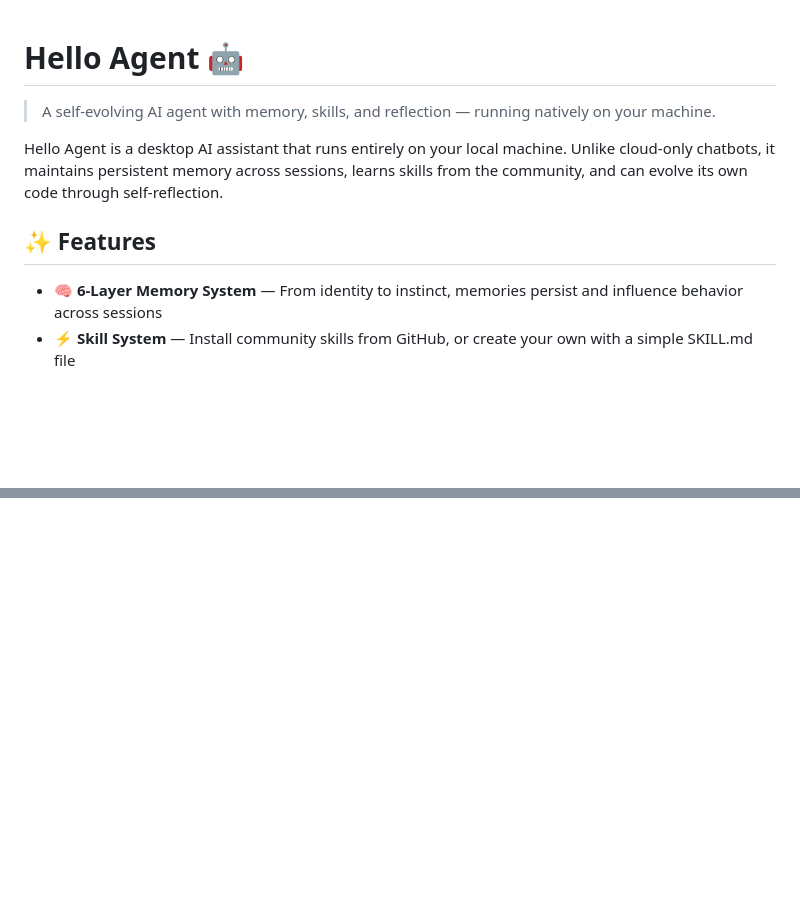
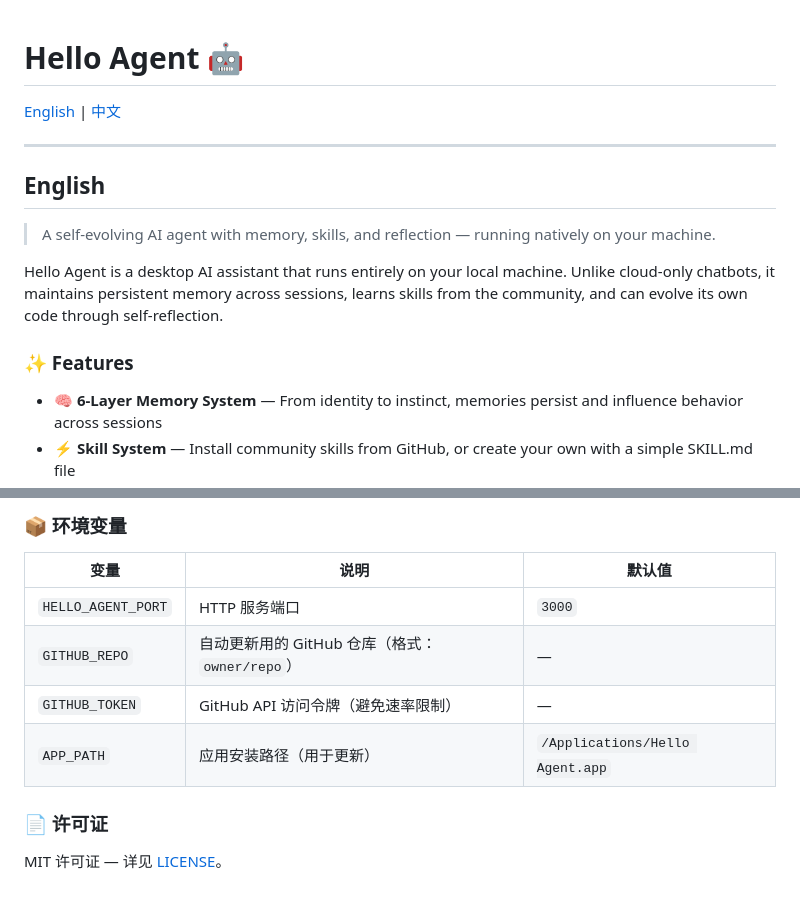
Before and after one commit to w3345137/HelloAgent, a Markdown page: README.md, 2 parts joined by grey strips. Drawn GitHub-style; blank space fills up the shorter version.

```diff
--- a/README.md
+++ b/README.md
@@ -1,10 +1,18 @@
 # Hello Agent 🤖
+
+[English](#english) | [中文](#中文)
+
+---
+
+<a id="english"></a>
+
+## English
 
 > A self-evolving AI agent with memory, skills, and reflection — running natively on your machine.
 
 Hello Agent is a desktop AI assistant that runs entirely on your local machine. Unlike cloud-only chatbots, it maintains persistent memory across sessions, learns skills from the community, and can evolve its own code through self-reflection.
 
-## ✨ Features
+### ✨ Features
 
 - 🧠 **6-Layer Memory System** — From identity to instinct, memories persist and influence behavior across sessions
 - ⚡ **Skill System** — Install community skills from GitHub, or create your own with a simple SKILL.md file
@@ -134,0 +270,12 @@ MIT License — see [LICENSE](LICENSE) for details.
+### 📦 环境变量
+
+| 变量 | 说明 | 默认值 |
+|------|------|--------|
+| `HELLO_AGENT_PORT` | HTTP 服务端口 | `3000` |
+| `GITHUB_REPO` | 自动更新用的 GitHub 仓库（格式：`owner/repo`） | — |
+| `GITHUB_TOKEN` | GitHub API 访问令牌（避免速率限制） | — |
+| `APP_PATH` | 应用安装路径（用于更新） | `/Applications/Hello Agent.app` |
+
+### 📄 许可证
+
+MIT 许可证 — 详见 [LICENSE](LICENSE)。
```
Also changed, not shown: other parts of README.md (+140 -13 lines).
